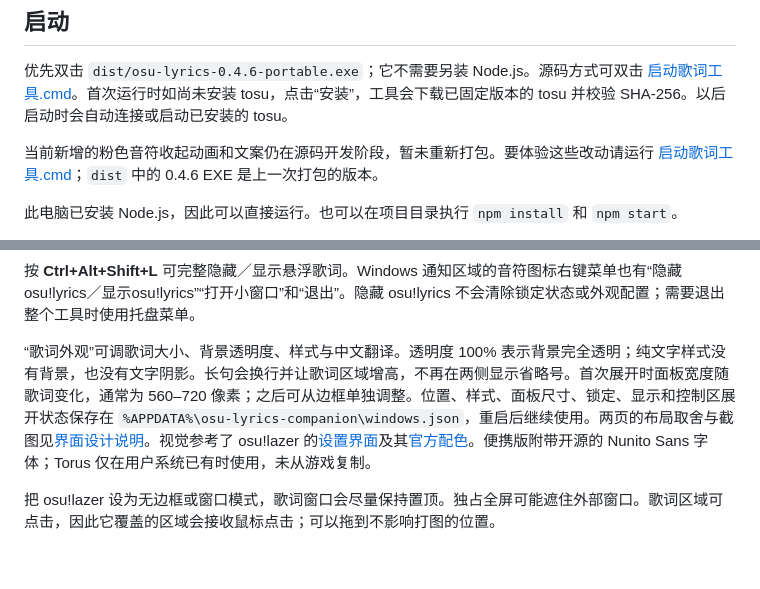
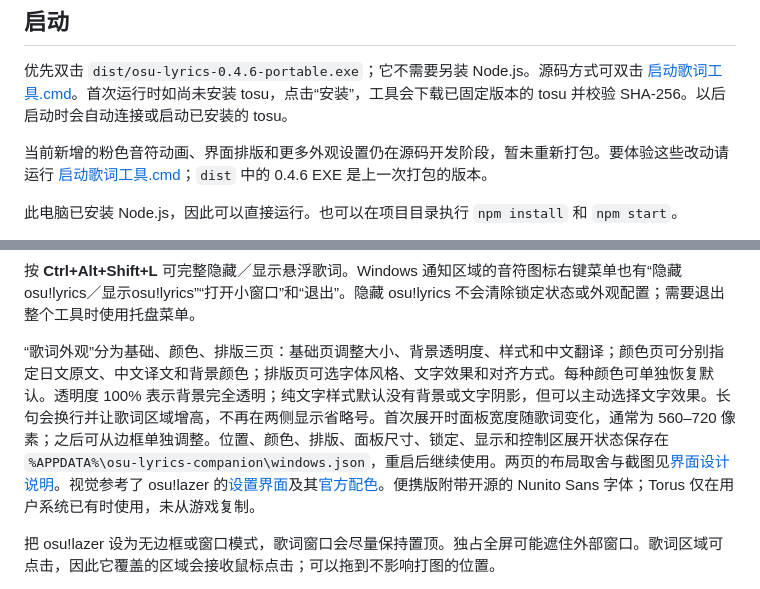
Before and after one commit to Meredith2328/osulyrics, a Markdown page: README.md, 2 parts joined by grey strips. GitHub-like rendering; blank space fills up the shorter version.

Commit message:
Expand lyric appearance controls

```diff
--- a/README.md
+++ b/README.md
@@ -6,7 +6,7 @@
 
 优先双击 `dist/osu-lyrics-0.4.6-portable.exe`；它不需要另装 Node.js。源码方式可双击 [启动歌词工具.cmd](启动歌词工具.cmd)。首次运行时如尚未安装 tosu，点击“安装”，工具会下载已固定版本的 tosu 并校验 SHA-256。以后启动时会自动连接或启动已安装的 tosu。
 
-当前新增的粉色音符收起动画和文案仍在源码开发阶段，暂未重新打包。要体验这些改动请运行 [启动歌词工具.cmd](启动歌词工具.cmd)；`dist` 中的 0.4.6 EXE 是上一次打包的版本。
+当前新增的粉色音符动画、界面排版和更多外观设置仍在源码开发阶段，暂未重新打包。要体验这些改动请运行 [启动歌词工具.cmd](启动歌词工具.cmd)；`dist` 中的 0.4.6 EXE 是上一次打包的版本。
 
 此电脑已安装 Node.js，因此可以直接运行。也可以在项目目录执行 `npm install` 和 `npm start`。
 
@@ -18,7 +18,7 @@
 
 按 **Ctrl+Alt+Shift+L** 可完整隐藏／显示悬浮歌词。Windows 通知区域的音符图标右键菜单也有“隐藏osu!lyrics／显示osu!lyrics”“打开小窗口”和“退出”。隐藏 osu!lyrics 不会清除锁定状态或外观配置；需要退出整个工具时使用托盘菜单。
 
-“歌词外观”可调歌词大小、背景透明度、样式与中文翻译。透明度 100% 表示背景完全透明；纯文字样式没有背景，也没有文字阴影。长句会换行并让歌词区域增高，不再在两侧显示省略号。首次展开时面板宽度随歌词变化，通常为 560–720 像素；之后可从边框单独调整。位置、样式、面板尺寸、锁定、显示和控制区展开状态保存在 `%APPDATA%\osu-lyrics-companion\windows.json`，重启后继续使用。两页的布局取舍与截图见[界面设计说明](docs/interface-design.md)。视觉参考了 osu!lazer 的[设置界面](https://osu.ppy.sh/home/changelog/lazer/2023.1229.0)及其[官方配色](https://github.com/ppy/osu/blob/master/osu.Game/Graphics/OsuColour.cs)。便携版附带开源的 Nunito Sans 字体；Torus 仅在用户系统已有时使用，未从游戏复制。
+“歌词外观”分为基础、颜色、排版三页：基础页调整大小、背景透明度、样式和中文翻译；颜色页可分别指定日文原文、中文译文和背景颜色；排版页可选字体风格、文字效果和对齐方式。每种颜色可单独恢复默认。透明度 100% 表示背景完全透明；纯文字样式默认没有背景或文字阴影，但可以主动选择文字效果。长句会换行并让歌词区域增高，不再在两侧显示省略号。首次展开时面板宽度随歌词变化，通常为 560–720 像素；之后可从边框单独调整。位置、颜色、排版、面板尺寸、锁定、显示和控制区展开状态保存在 `%APPDATA%\osu-lyrics-companion\windows.json`，重启后继续使用。两页的布局取舍与截图见[界面设计说明](docs/interface-design.md)。视觉参考了 osu!lazer 的[设置界面](https://osu.ppy.sh/home/changelog/lazer/2023.1229.0)及其[官方配色](https://github.com/ppy/osu/blob/master/osu.Game/Graphics/OsuColour.cs)。便携版附带开源的 Nunito Sans 字体；Torus 仅在用户系统已有时使用，未从游戏复制。
 
 把 osu!lazer 设为无边框或窗口模式，歌词窗口会尽量保持置顶。独占全屏可能遮住外部窗口。歌词区域可点击，因此它覆盖的区域会接收鼠标点击；可以拖到不影响打图的位置。
 
```
Also changed, not shown: docs/interface-design.md (+8 -4 lines), docs/screenshots/appearance.png, docs/screenshots/colors.png (added), docs/screenshots/compact-appearance.png, docs/screenshots/typography.png (added), 6 other files.
